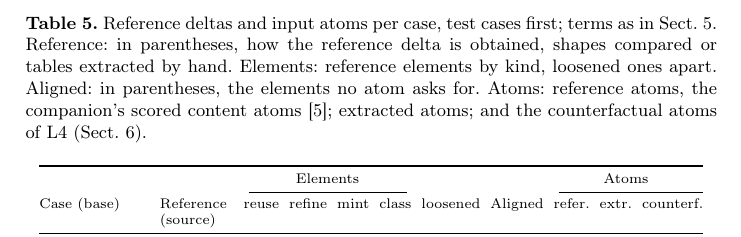
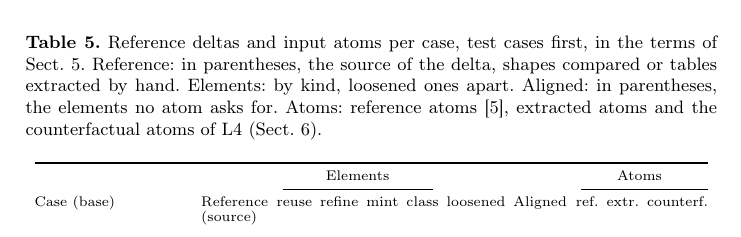
Before and after one commit to jundahuang9123/requirement-based-dcat-profile-extensioner, a LaTeX paper (paper/main.tex, which reads paper/sections/11-appendix.tex): part of page 25 of 30 before the commit and part of page 26 of 29 after it, cut so that both start at the same text. Compiled offline with pdfLaTeX.

```diff
--- a/paper/sections/11-appendix.tex
+++ b/paper/sections/11-appendix.tex
@@ -168,10 +172,10 @@
 published profile to Recovery. \todo{cases in full: Q3, Q9, Q11, Q21, Q23}
 
 \begin{table}[tp]
-  \caption{Reference deltas and input atoms per case, test cases first; terms as in Sect.~\ref{sec:benchmark}.
-    Reference: in parentheses, how the reference delta is obtained, shapes compared or tables extracted by hand.
-    Elements: reference elements by kind, loosened ones apart. Aligned: in parentheses, the elements no atom asks
-    for. Atoms: reference atoms, the companion's scored content atoms \cite{anon2027rq1}; extracted atoms; and the
-    counterfactual atoms of L4 (Sect.~\ref{sec:setup}).}
+  \caption{Reference deltas and input atoms per case, test cases first, in the terms of
+    Sect.~\ref{sec:benchmark}. Reference: in parentheses, the source of the delta, shapes compared or tables
+    extracted by hand. Elements: by kind, loosened ones apart. Aligned: in parentheses, the elements no atom asks
+    for. Atoms: reference atoms \cite{anon2027rq1}, extracted atoms and the counterfactual atoms of L4
+    (Sect.~\ref{sec:setup}).}
   \label{tab:cases-full}
   \centering\scriptsize
@@ -180,7 +184,7 @@
     \toprule
     & & \multicolumn{4}{c}{Elements} & & & \multicolumn{3}{c}{Atoms}\\
     \cmidrule(lr){3-6}\cmidrule(l){9-11}
-    Case (base) & Reference (source) & reuse & refine & mint & class & loosened & Aligned & refer. & extr.
+    Case (base) & Reference (source) & reuse & refine & mint & class & loosened & Aligned & ref. & extr.
       & counterf.\\
     \midrule
     % Base, reference and source: author decisions (Q3, Q23), \tbd here. Counts: \res slots for the RQ2 evaluator
```
Also changed, not shown: paper/figures/workbench.tex (+3 -3 lines), paper/README.md, paper/sections/11-appendix.tex (22 more changed lines).
